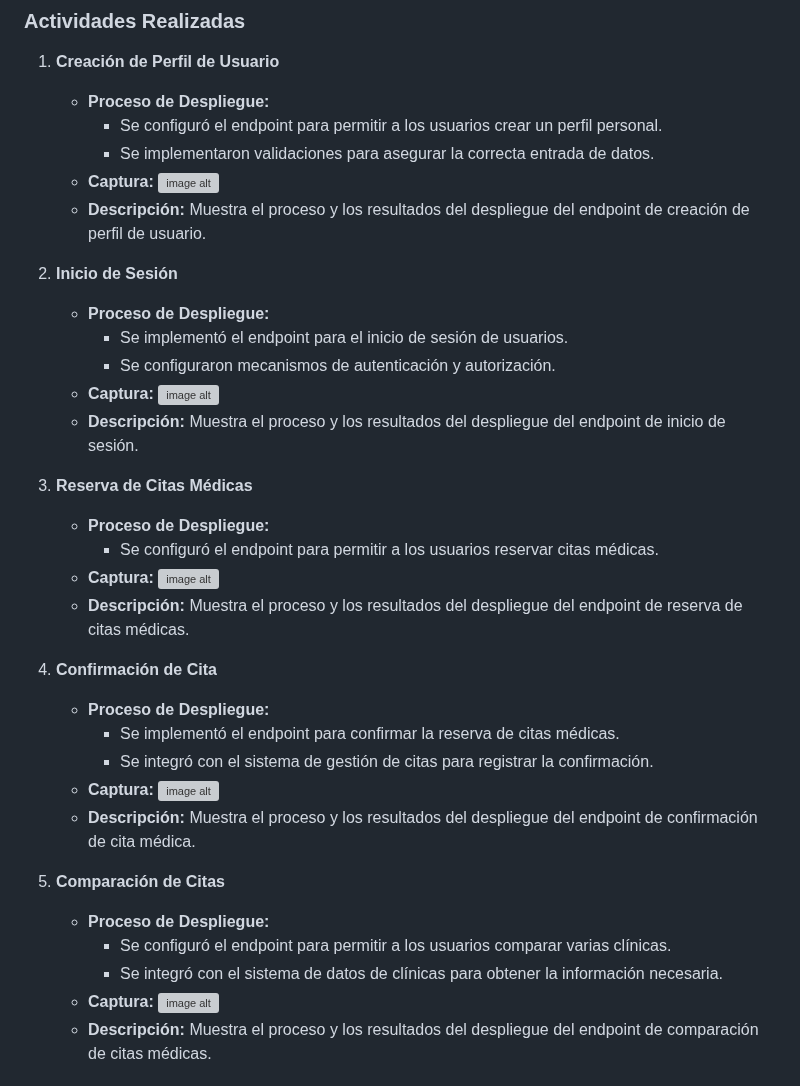
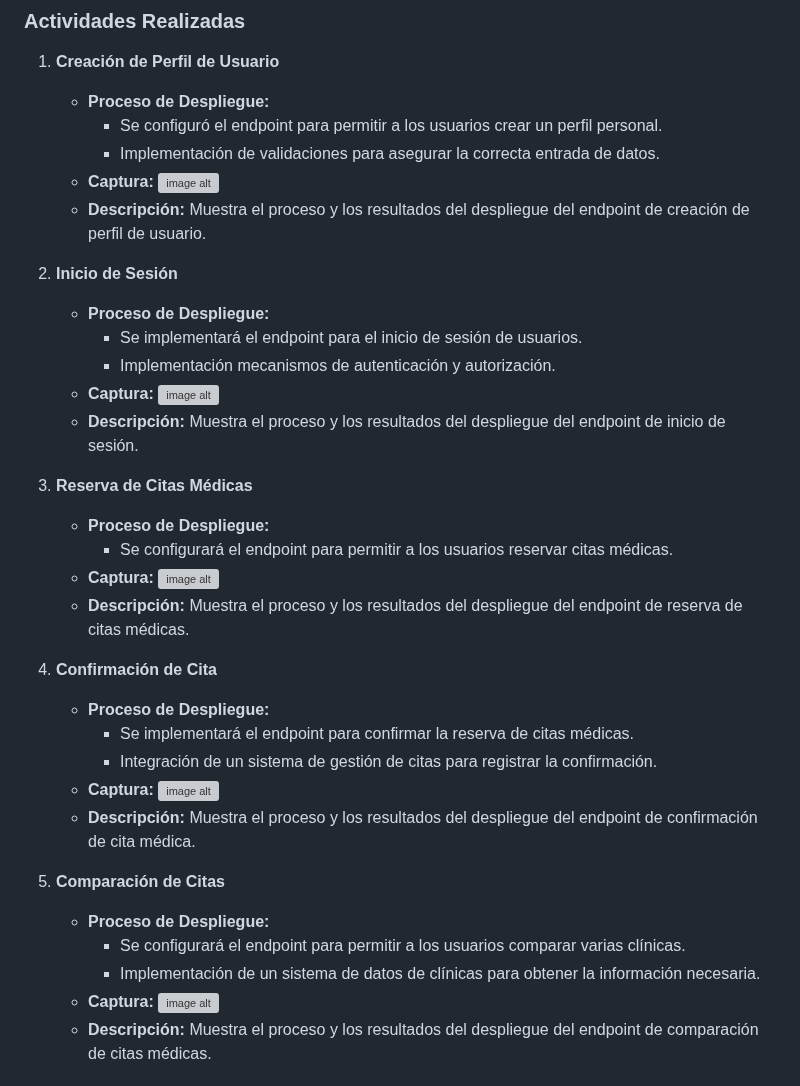
Before and after one commit to Roiander/HealMe, a Markdown page: README.md, the part around the change. Rendered like a GitHub page; grey boxes are pictures that could not be loaded.

```diff
--- a/README.md
+++ b/README.md
@@ -1045,34 +1045,34 @@ Durante este Sprint, se han desplegado varios componentes clave de la plataforma
 1. **Creación de Perfil de Usuario**
    - **Proceso de Despliegue:**
      - Se configuró el endpoint para permitir a los usuarios crear un perfil personal.
-     - Se implementaron validaciones para asegurar la correcta entrada de datos.
+     - Implementación de validaciones para asegurar la correcta entrada de datos.
    - **Captura:** ![image alt](https://github.com/LuisCS341/ImagenProyecto/raw/main/WebApplicationsPrototyping3.jpg)
    - **Descripción:** Muestra el proceso y los resultados del despliegue del endpoint de creación de perfil de usuario.
 
 2. **Inicio de Sesión**
    - **Proceso de Despliegue:**
-     - Se implementó el endpoint para el inicio de sesión de usuarios.
-     - Se configuraron mecanismos de autenticación y autorización.
+     - Se implementará el endpoint para el inicio de sesión de usuarios.
+     - Implementación mecanismos de autenticación y autorización.
    - **Captura:** ![image alt](https://github.com/LuisCS341/ImagenProyecto/raw/main/WebApplicationsPrototyping2.jpg)
    - **Descripción:** Muestra el proceso y los resultados del despliegue del endpoint de inicio de sesión.
 
 3. **Reserva de Citas Médicas**
    - **Proceso de Despliegue:**
-     - Se configuró el endpoint para permitir a los usuarios reservar citas médicas.
+     - Se configurará el endpoint para permitir a los usuarios reservar citas médicas.
    - **Captura:** ![image alt](https://github.com/LuisCS341/ImagenProyecto/raw/main/WebApplicationsPrototyping7.jpg)
    - **Descripción:** Muestra el proceso y los resultados del despliegue del endpoint de reserva de citas médicas.
 
 4. **Confirmación de Cita**
    - **Proceso de Despliegue:**
-     - Se implementó el endpoint para confirmar la reserva de citas médicas.
-     - Se integró con el sistema de gestión de citas para registrar la confirmación.
+     - Se implementará el endpoint para confirmar la reserva de citas médicas.
+     - Integración de un sistema de gestión de citas para registrar la confirmación.
    - **Captura:** ![image alt](https://github.com/LuisCS341/ImagenProyecto/raw/main/WebApplicationsPrototyping8.jpg)
    - **Descripción:** Muestra el proceso y los resultados del despliegue del endpoint de confirmación de cita médica.
 
 5. **Comparación de Citas**
    - **Proceso de Despliegue:**
-     - Se configuró el endpoint para permitir a los usuarios comparar varias clínicas.
-     - Se integró con el sistema de datos de clínicas para obtener la información necesaria.
+     - Se configurará el endpoint para permitir a los usuarios comparar varias clínicas.
+     - Implementación de un sistema de datos de clínicas para obtener la información necesaria.
    - **Captura:** ![image alt](https://github.com/LuisCS341/ImagenProyecto/raw/main/WebApplications7.jpg)
    - **Descripción:** Muestra el proceso y los resultados del despliegue del endpoint de comparación de citas médicas.
 
```
